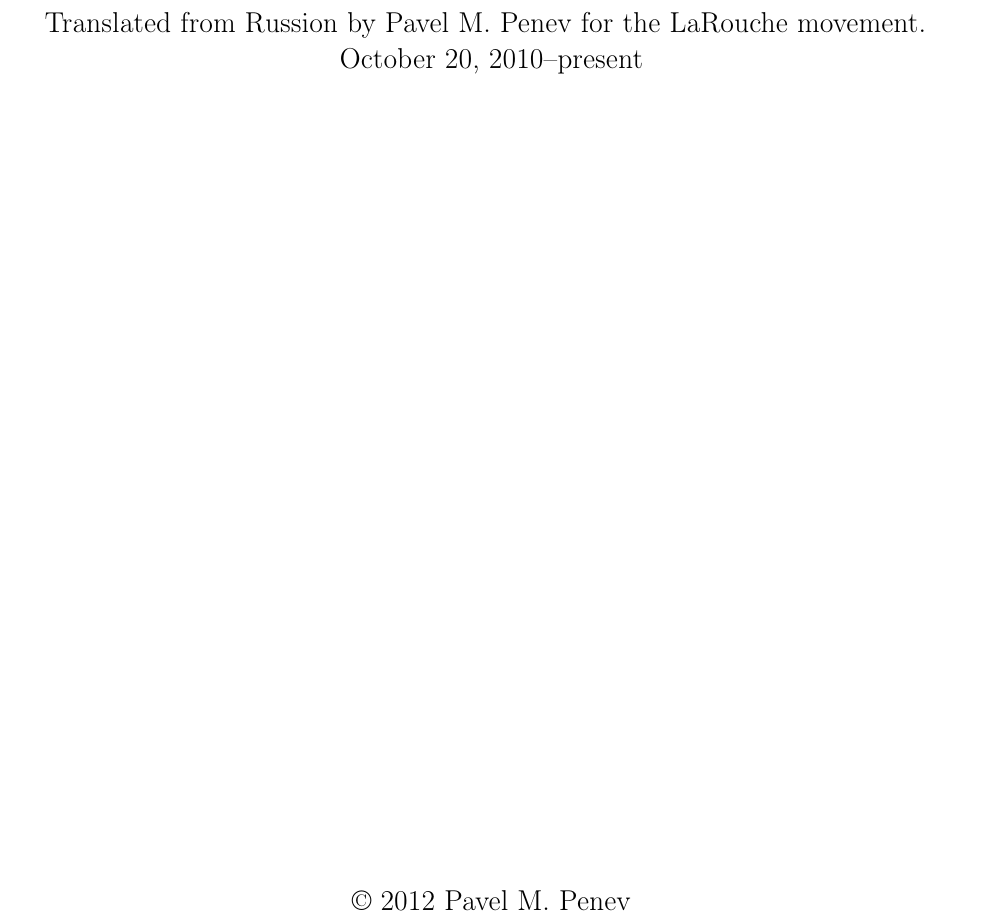
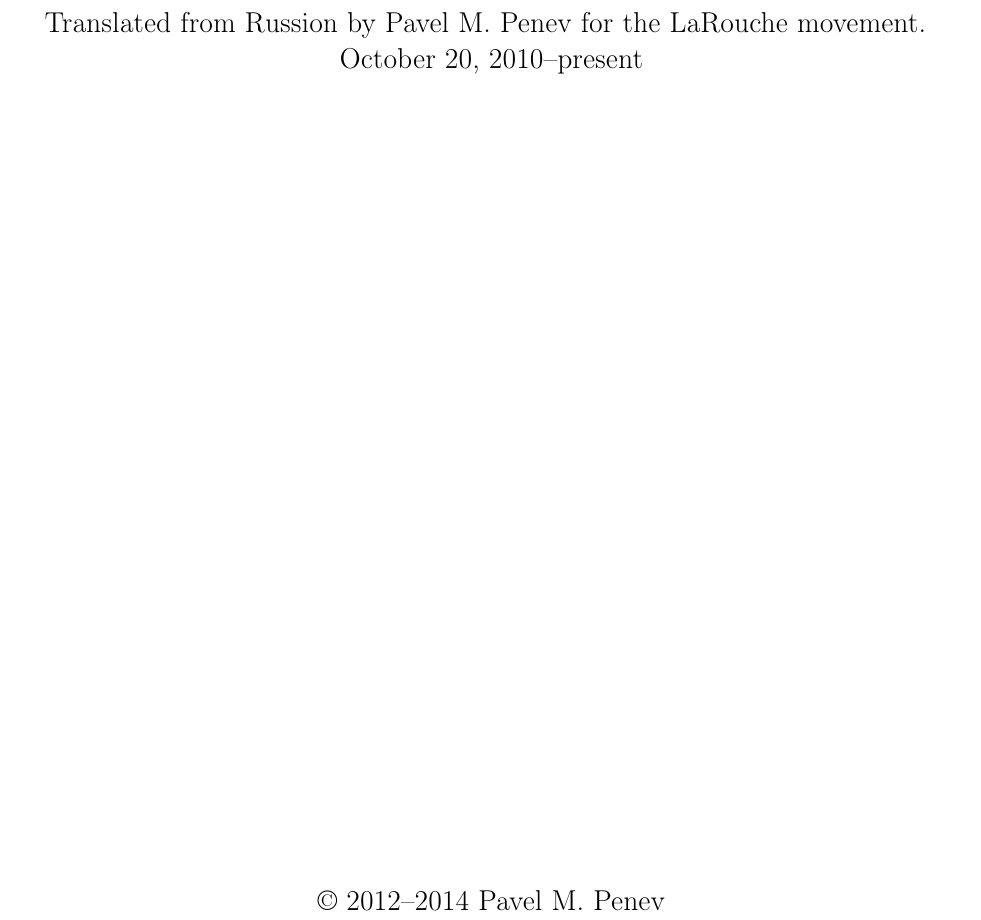
Before and after one commit to pavpen/Vernadsky-ScientificThought, a LaTeX thesis (tex/thought.tex, which reads tex/titlepages.tex): part of page 1 of 76, cut so that both start at the same text. Compiled offline with XeLaTeX; a LaTeX package or settings file that is missing is left out.

Commit message:
Updated the title page copyright note.

```diff
--- a/tex/titlepages.tex
+++ b/tex/titlepages.tex
@@ -18,7 +18,7 @@
 
 \vfill
 
-\copyright\ 2012 Pavel M. Penev
+\copyright\ 2012--2014 Pavel M. Penev
 
 \end{center}
 
```
Also changed, not shown: tex/thought.pdf.
